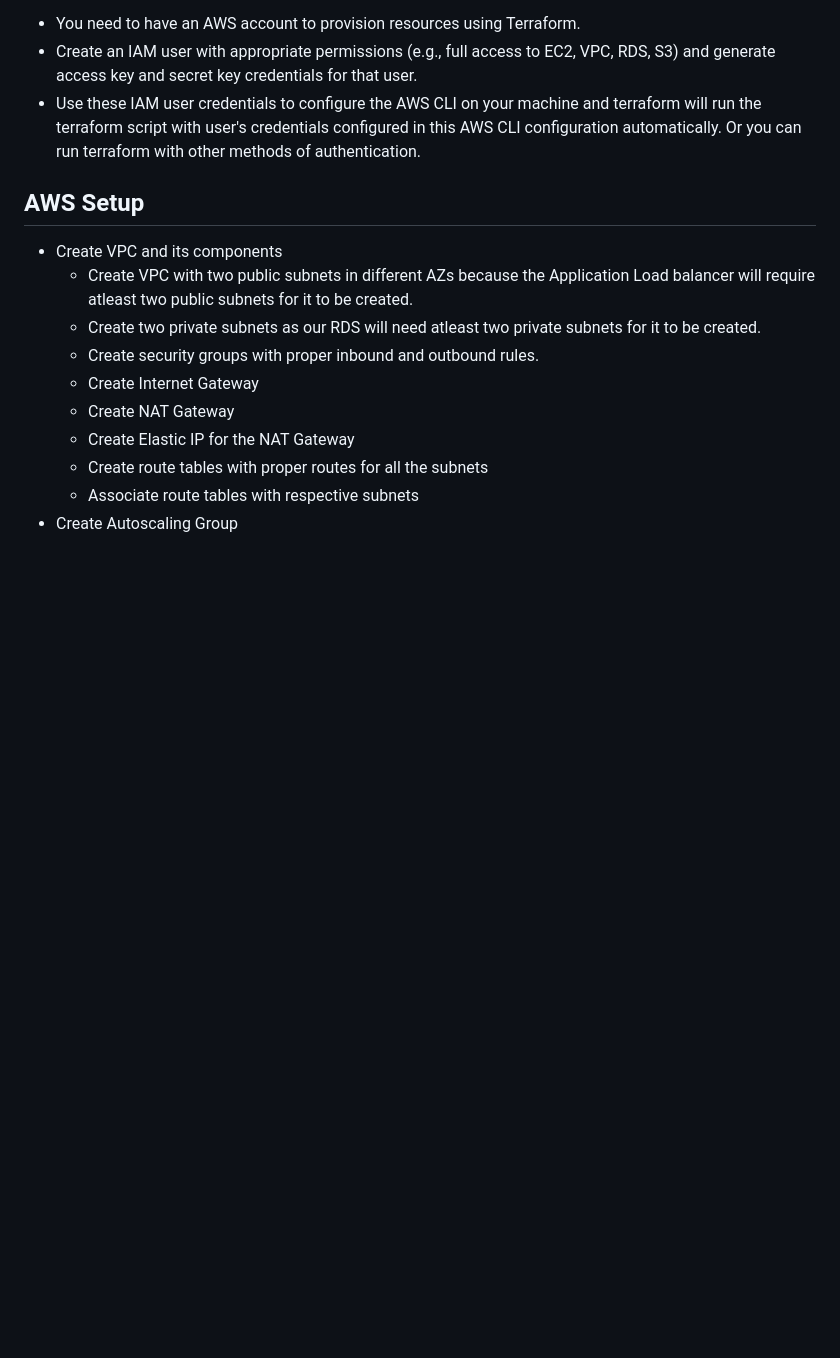
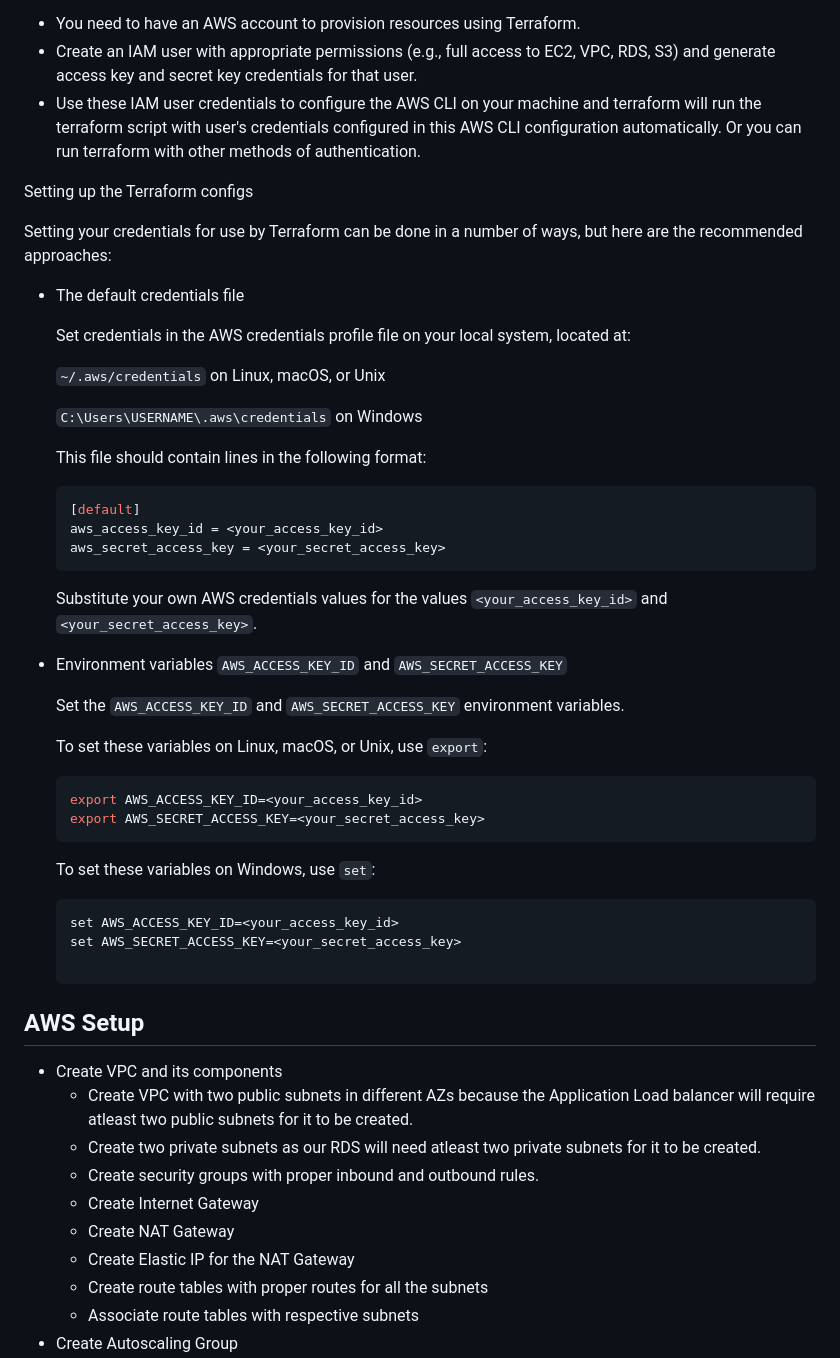
Before and after one commit to SambhuBiswakarma00/flask-app, a Markdown page: README.md, the part around the change. Drawn GitHub-style; blank space fills up the shorter version.

````diff
--- a/README.md
+++ b/README.md
@@ -50,6 +50,44 @@ AWS Account and IAM User
 - Use these IAM user credentials to configure the AWS CLI on your machine and terraform will run the terraform script with user's credentials configured in this AWS CLI configuration automatically. Or you can run
   terraform with other methods of authentication.
 
+Setting up the Terraform configs
+
+Setting your credentials for use by Terraform can be done in a number of ways, but here are the recommended approaches:
+
+  * The default credentials file
+
+    Set credentials in the AWS credentials profile file on your local system, located at:
+
+    `~/.aws/credentials` on Linux, macOS, or Unix
+
+    `C:\Users\USERNAME\.aws\credentials` on Windows
+
+    This file should contain lines in the following format:
+
+    ```bash
+    [default]
+    aws_access_key_id = <your_access_key_id>
+    aws_secret_access_key = <your_secret_access_key>
+    ```
+    Substitute your own AWS credentials values for the values `<your_access_key_id>` and `<your_secret_access_key>`.
+
+  * Environment variables `AWS_ACCESS_KEY_ID` and `AWS_SECRET_ACCESS_KEY`
+
+    Set the `AWS_ACCESS_KEY_ID` and `AWS_SECRET_ACCESS_KEY` environment variables.
+
+    To set these variables on Linux, macOS, or Unix, use `export`:
+
+    ```bash
+    export AWS_ACCESS_KEY_ID=<your_access_key_id>
+    export AWS_SECRET_ACCESS_KEY=<your_secret_access_key>
+    ```
+
+    To set these variables on Windows, use `set`:
+
+    ```bash
+    set AWS_ACCESS_KEY_ID=<your_access_key_id>
+    set AWS_SECRET_ACCESS_KEY=<your_secret_access_key>
+
 ## AWS Setup
 - Create VPC and its components
   - Create VPC with two public subnets in different AZs because the Application Load balancer will require atleast two public subnets for it to be created.
````
